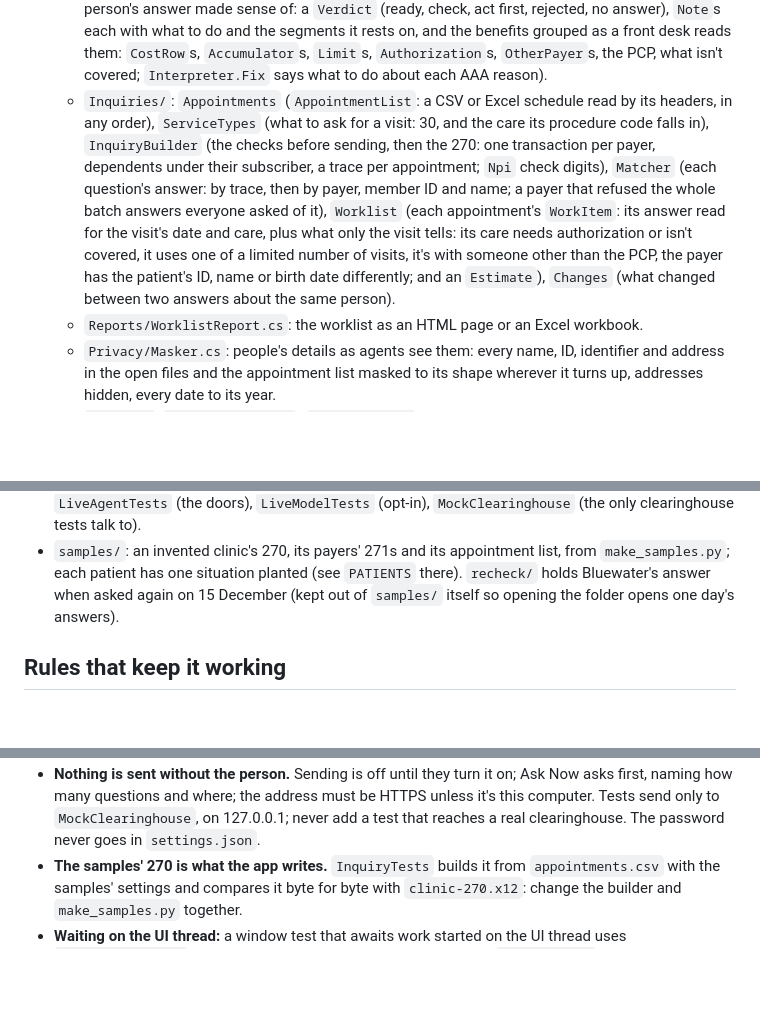
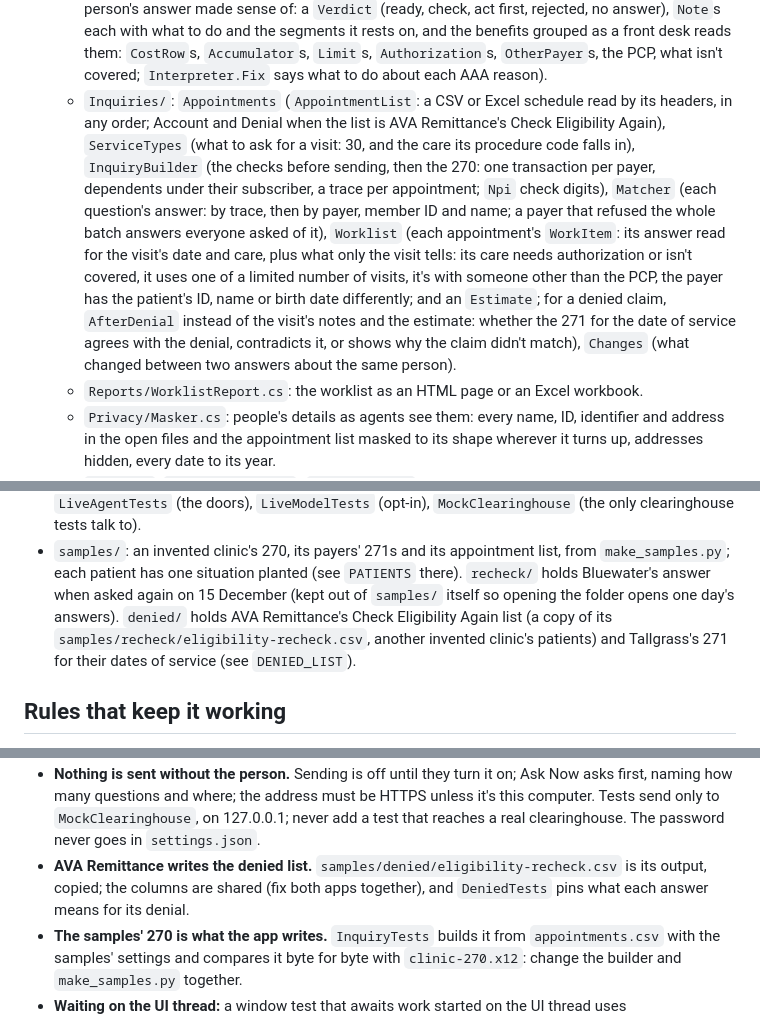
Before and after one commit to Harlock123/AVAEligibility, a Markdown page: AGENTS.md, 3 parts joined by grey strips. GitHub-like rendering; blank space fills up the shorter version.

```diff
--- a/AGENTS.md
+++ b/AGENTS.md
@@ -39,14 +39,17 @@ ELIG_SHOTS=Screenshots dotnet test --filter Screenshots     # the README's pictu
     to do and the segments it rests on, and the benefits grouped as a front desk reads them: `CostRow`s, `Accumulator`s,
     `Limit`s, `Authorization`s, `OtherPayer`s, the PCP, what isn't covered; `Interpreter.Fix` says what to do about
     each AAA reason).
-  - `Inquiries/`: `Appointments` (`AppointmentList`: a CSV or Excel schedule read by its headers, in any order),
+  - `Inquiries/`: `Appointments` (`AppointmentList`: a CSV or Excel schedule read by its headers, in any order;
+    Account and Denial when the list is AVA Remittance's Check Eligibility Again),
     `ServiceTypes` (what to ask for a visit: 30, and the care its procedure code falls in), `InquiryBuilder` (the checks
     before sending, then the 270: one transaction per payer, dependents under their subscriber, a trace per
     appointment; `Npi` check digits), `Matcher` (each question's answer: by trace, then by payer, member ID and name;
     a payer that refused the whole batch answers everyone asked of it), `Worklist` (each appointment's `WorkItem`: its
     answer read for the visit's date and care, plus what only the visit tells: its care needs authorization or isn't
     covered, it uses one of a limited number of visits, it's with someone other than the PCP, the payer has the
-    patient's ID, name or birth date differently; and an `Estimate`), `Changes` (what changed between two answers about
+    patient's ID, name or birth date differently; and an `Estimate`; for a denied claim, `AfterDenial` instead of the
+    visit's notes and the estimate: whether the 271 for the date of service agrees with the denial, contradicts it, or
+    shows why the claim didn't match), `Changes` (what changed between two answers about
     the same person).
   - `Reports/WorklistReport.cs`: the worklist as an HTML page or an Excel workbook.
   - `Privacy/Masker.cs`: people's details as agents see them: every name, ID, identifier and address in the open files
@@ -75,7 +78,9 @@ ELIG_SHOTS=Screenshots dotnet test --filter Screenshots     # the README's pictu
   (opt-in), `MockClearinghouse` (the only clearinghouse tests talk to).
 - `samples/`: an invented clinic's 270, its payers' 271s and its appointment list, from `make_samples.py`; each patient
   has one situation planted (see `PATIENTS` there). `recheck/` holds Bluewater's answer when asked again on 15
-  December (kept out of `samples/` itself so opening the folder opens one day's answers).
+  December (kept out of `samples/` itself so opening the folder opens one day's answers). `denied/` holds AVA
+  Remittance's Check Eligibility Again list (a copy of its `samples/recheck/eligibility-recheck.csv`, another invented
+  clinic's patients) and Tallgrass's 271 for their dates of service (see `DENIED_LIST`).
 
 ## Rules that keep it working
 
@@ -96,6 +101,8 @@ ELIG_SHOTS=Screenshots dotnet test --filter Screenshots     # the README's pictu
 - **Nothing is sent without the person.** Sending is off until they turn it on; Ask Now asks first, naming how many
   questions and where; the address must be HTTPS unless it's this computer. Tests send only to `MockClearinghouse`,
   on 127.0.0.1; never add a test that reaches a real clearinghouse. The password never goes in `settings.json`.
+- **AVA Remittance writes the denied list.** `samples/denied/eligibility-recheck.csv` is its output, copied; the
+  columns are shared (fix both apps together), and `DeniedTests` pins what each answer means for its denial.
 - **The samples' 270 is what the app writes.** `InquiryTests` builds it from `appointments.csv` with the samples'
   settings and compares it byte for byte with `clinic-270.x12`: change the builder and `make_samples.py` together.
 - **Waiting on the UI thread:** a window test that awaits work started on the UI thread uses `HeadlessApp.Wait`, which
```
Also changed, not shown: README.md (+23 -2 lines), Screenshots/denied.png (added), 15 other files.
